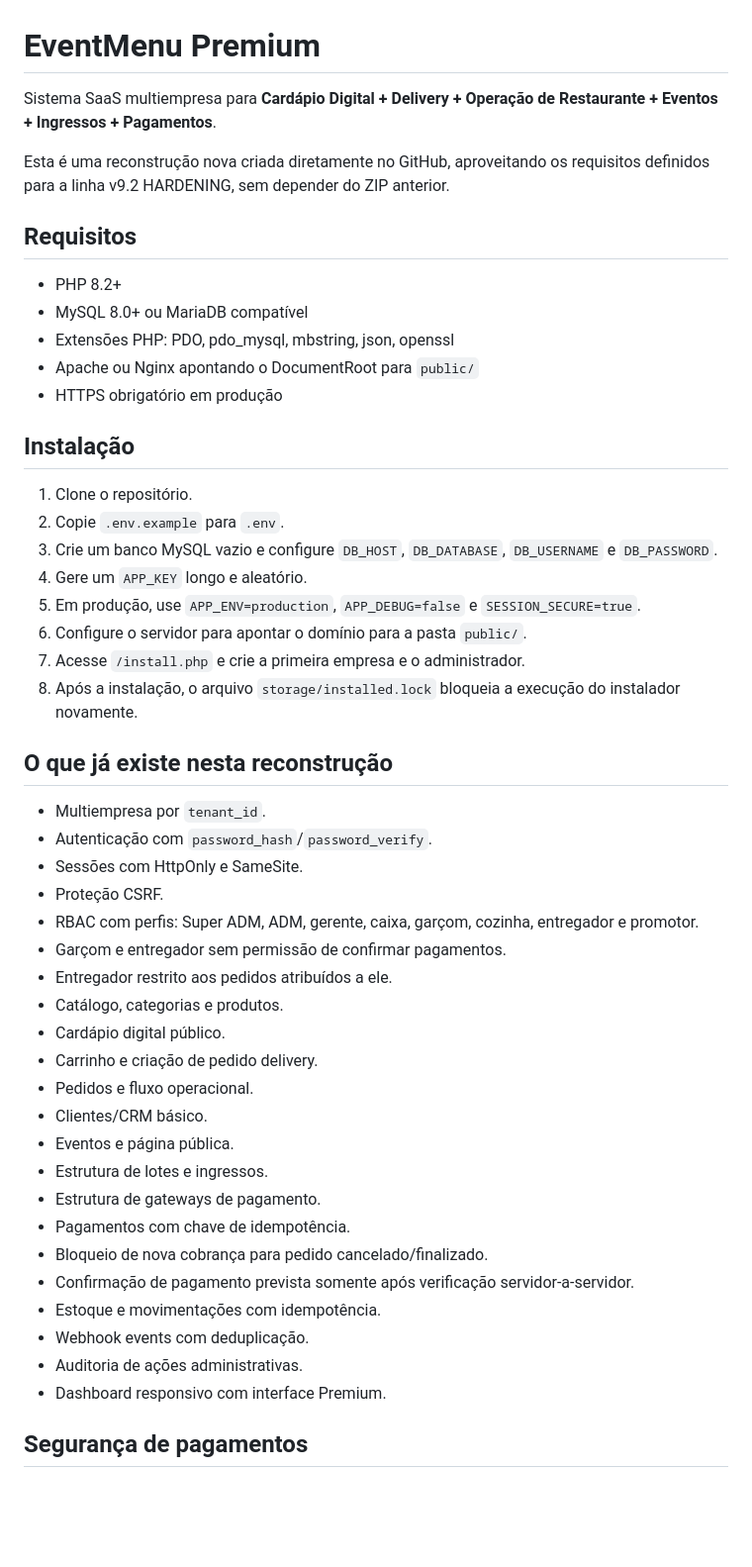
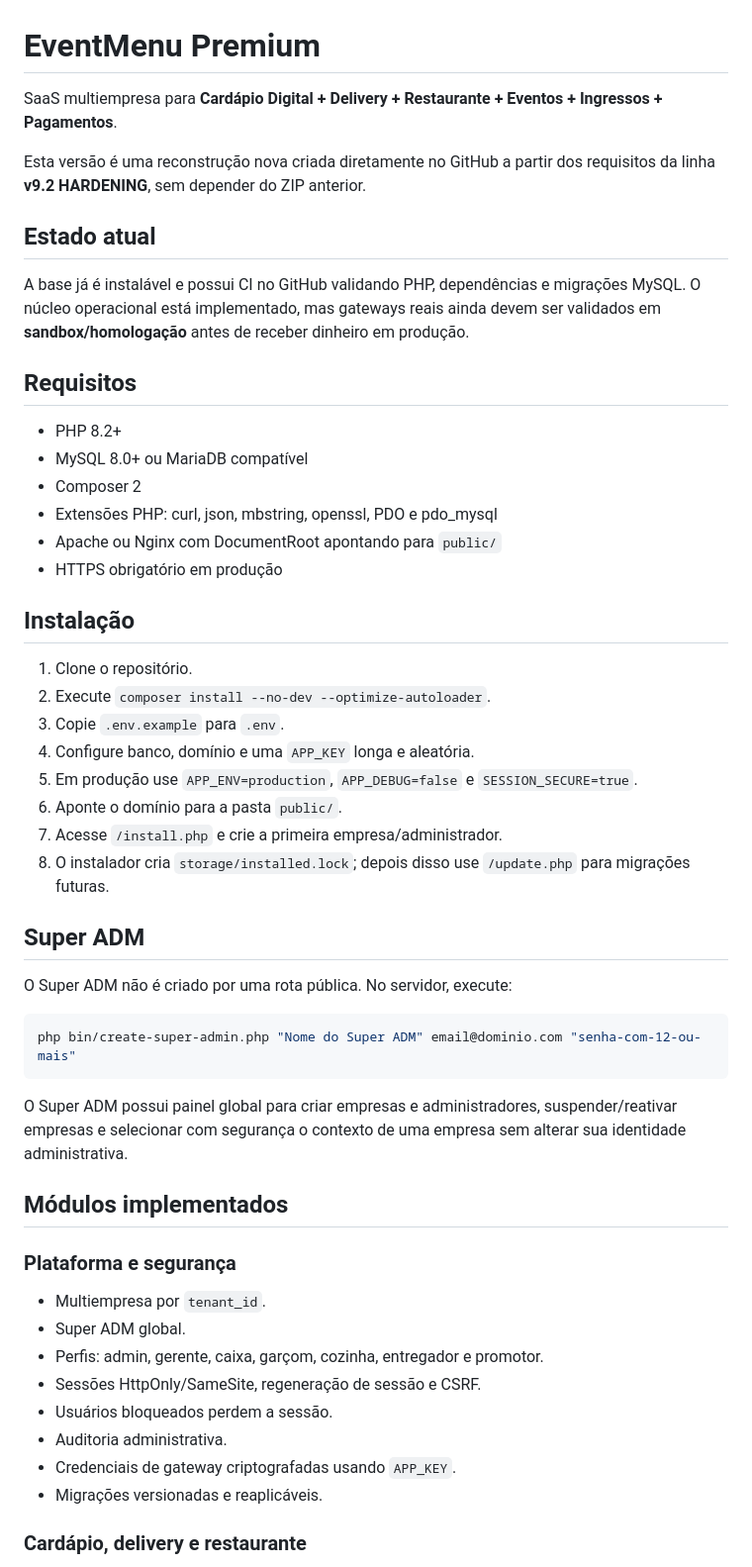
Before and after one commit to juliodelgadogui-collab/card-pio-, a Markdown page: README.md, the part around one of its changes. Shown at 99% size. Drawn GitHub-style; blank space fills up the shorter version.

Commit message:
docs: update production installation and hardening status

````diff
--- a/README.md
+++ b/README.md
@@ -1,52 +1,55 @@
 # EventMenu Premium
 
-Sistema SaaS multiempresa para **Cardápio Digital + Delivery + Operação de Restaurante + Eventos + Ingressos + Pagamentos**.
+SaaS multiempresa para **Cardápio Digital + Delivery + Restaurante + Eventos + Ingressos + Pagamentos**.
 
-Esta é uma reconstrução nova criada diretamente no GitHub, aproveitando os requisitos definidos para a linha v9.2 HARDENING, sem depender do ZIP anterior.
+Esta versão é uma reconstrução nova criada diretamente no GitHub a partir dos requisitos da linha **v9.2 HARDENING**, sem depender do ZIP anterior.
+
+## Estado atual
+
+A base já é instalável e possui CI no GitHub validando PHP, dependências e migrações MySQL. O núcleo operacional está implementado, mas gateways reais ainda devem ser validados em **sandbox/homologação** antes de receber dinheiro em produção.
 
 ## Requisitos
 
 - PHP 8.2+
 - MySQL 8.0+ ou MariaDB compatível
-- Extensões PHP: PDO, pdo_mysql, mbstring, json, openssl
-- Apache ou Nginx apontando o DocumentRoot para `public/`
+- Composer 2
+- Extensões PHP: curl, json, mbstring, openssl, PDO e pdo_mysql
+- Apache ou Nginx com DocumentRoot apontando para `public/`
 - HTTPS obrigatório em produção
 
 ## Instalação
 
 1. Clone o repositório.
-2. Copie `.env.example` para `.env`.
-3. Crie um banco MySQL vazio e configure `DB_HOST`, `DB_DATABASE`, `DB_USERNAME` e `DB_PASSWORD`.
-4. Gere um `APP_KEY` longo e aleatório.
-5. Em produção, use `APP_ENV=production`, `APP_DEBUG=false` e `SESSION_SECURE=true`.
-6. Configure o servidor para apontar o domínio para a pasta `public/`.
-7. Acesse `/install.php` e crie a primeira empresa e o administrador.
-8. Após a instalação, o arquivo `storage/installed.lock` bloqueia a execução do instalador novamente.
+2. Execute `composer install --no-dev --optimize-autoloader`.
+3. Copie `.env.example` para `.env`.
+4. Configure banco, domínio e uma `APP_KEY` longa e aleatória.
+5. Em produção use `APP_ENV=production`, `APP_DEBUG=false` e `SESSION_SECURE=true`.
+6. Aponte o domínio para a pasta `public/`.
+7. Acesse `/install.php` e crie a primeira empresa/administrador.
+8. O instalador cria `storage/installed.lock`; depois disso use `/update.php` para migrações futuras.
 
-## O que já existe nesta reconstrução
+## Super ADM
+
+O Super ADM não é criado por uma rota pública. No servidor, execute:
+
+```bash
+php bin/create-super-admin.php "Nome do Super ADM" email@dominio.com "senha-com-12-ou-mais"
+```
+
+O Super ADM possui painel global para criar empresas e administradores, suspender/reativar empresas e selecionar com segurança o contexto de uma empresa sem alterar sua identidade administrativa.
+
+## Módulos implementados
+
+### Plataforma e segurança
 
 - Multiempresa por `tenant_id`.
-- Autenticação com `password_hash`/`password_verify`.
-- Sessões com HttpOnly e SameSite.
-- Proteção CSRF.
-- RBAC com perfis: Super ADM, ADM, gerente, caixa, garçom, cozinha, entregador e promotor.
-- Garçom e entregador sem permissão de confirmar pagamentos.
-- Entregador restrito aos pedidos atribuídos a ele.
-- Catálogo, categorias e produtos.
-- Cardápio digital público.
-- Carrinho e criação de pedido delivery.
-- Pedidos e fluxo operacional.
-- Clientes/CRM básico.
-- Eventos e página pública.
-- Estrutura de lotes e ingressos.
-- Estrutura de gateways de pagamento.
-- Pagamentos com chave de idempotência.
-- Bloqueio de nova cobrança para pedido cancelado/finalizado.
-- Confirmação de pagamento prevista somente após verificação servidor-a-servidor.
-- Estoque e movimentações com idempotência.
-- Webhook events com deduplicação.
-- Auditoria de ações administrativas.
-- Dashboard responsivo com interface Premium.
+- Super ADM global.
+- Perfis: admin, gerente, caixa, garçom, cozinha, entregador e promotor.
+- Sessões HttpOnly/SameSite, regeneração de sessão e CSRF.
+- Usuários bloqueados perdem a sessão.
+- Auditoria administrativa.
+- Credenciais de gateway criptografadas usando `APP_KEY`.
+- Migrações versionadas e reaplicáveis.
 
-## Segurança de pagamentos
+### Cardápio, delivery e restaurante
 
````
Also changed, not shown: other parts of README.md (+112 -20 lines).
